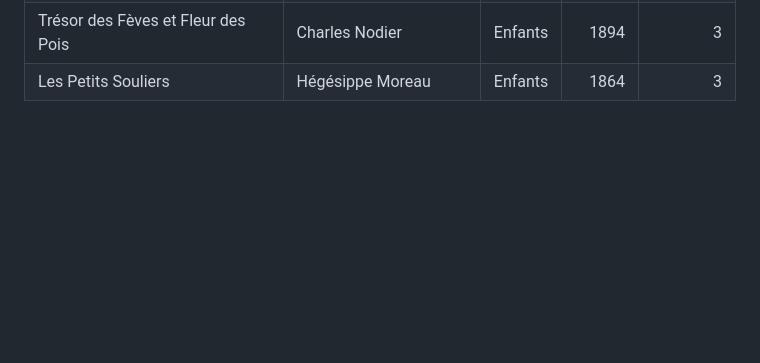
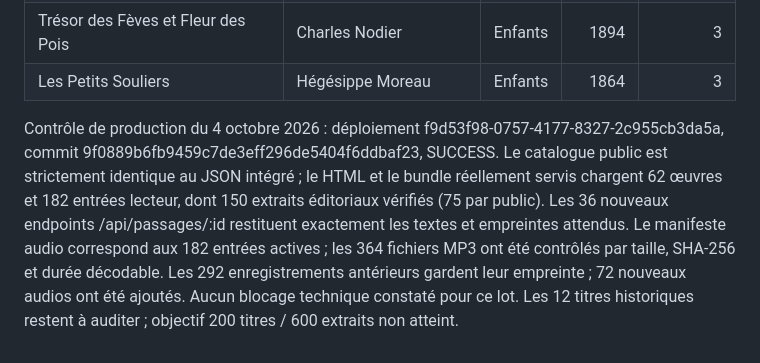
Before and after one commit to dfelizardo-lang/Eclat, a Markdown page: data/corpus-progress.md, the part around the change. GitHub-like rendering; blank space fills up the shorter version.

Commit message:
Record verified corpus deployment: 62 titles, 150 editorial passages and 364 audios

```diff
--- a/data/corpus-progress.md
+++ b/data/corpus-progress.md
@@ -105,3 +105,5 @@ Validation locale : 15 tests Node (catalogue, API HTTP, rotation, identifiants h
 | La Chatte blanche | Marie-Catherine d’Aulnoy | Enfants | 1825 | 3 |
 | Trésor des Fèves et Fleur des Pois | Charles Nodier | Enfants | 1894 | 3 |
 | Les Petits Souliers | Hégésippe Moreau | Enfants | 1864 | 3 |
+
+Contrôle de production du 4 octobre 2026 : déploiement f9d53f98-0757-4177-8327-2c955cb3da5a, commit 9f0889b6fb9459c7de3eff296de5404f6ddbaf23, SUCCESS. Le catalogue public est strictement identique au JSON intégré ; le HTML et le bundle réellement servis chargent 62 œuvres et 182 entrées lecteur, dont 150 extraits éditoriaux vérifiés (75 par public). Les 36 nouveaux endpoints /api/passages/:id restituent exactement les textes et empreintes attendus. Le manifeste audio correspond aux 182 entrées actives ; les 364 fichiers MP3 ont été contrôlés par taille, SHA-256 et durée décodable. Les 292 enregistrements antérieurs gardent leur empreinte ; 72 nouveaux audios ont été ajoutés. Aucun blocage technique constaté pour ce lot. Les 12 titres historiques restent à auditer ; objectif 200 titres / 600 extraits non atteint.
```
